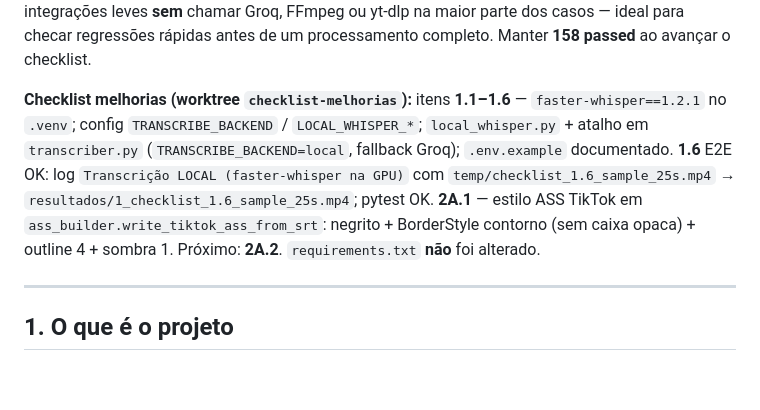
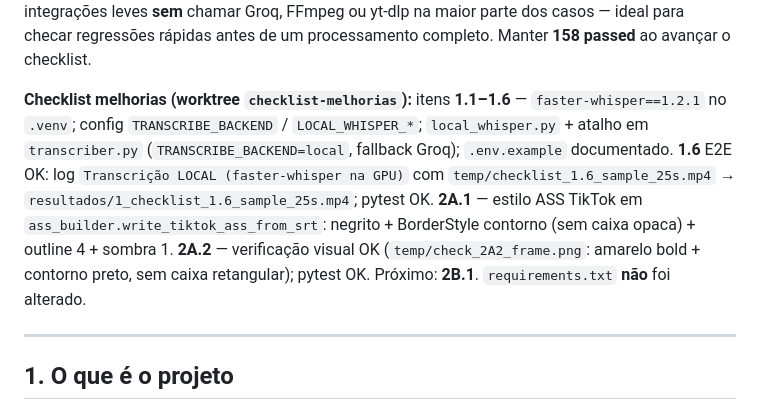
Before and after one commit to Caio-Angelis/meu-saas-cortes, a Markdown page: AI_CONTEXT.md, the part around the change. GitHub-like rendering; blank space fills up the shorter version.

Commit message:
checklist: item 2A.2 feito
Co-authored-by: Cursor <cursoragent@cursor.com>

```diff
--- a/AI_CONTEXT.md
+++ b/AI_CONTEXT.md
@@ -14,7 +14,7 @@ Os arquivos `README.md` e `FLUXO_DE_DADOS.md` descrevem o fluxo básico (o READM
 
 **Verificação após alterações:** com o venv ativo e dependências de dev instaladas (`pip install -r requirements-dev.txt`), rode **`pytest`** na raiz (config em `[tool.pytest.ini_options]` no `pyproject.toml`, `testpaths = ["tests"]`, `addopts = "-q"`). Em jul/2026 a suíte tem **158 testes** (baseline `CHECKLIST_MELHORIAS` item **0.2**, worktree `checklist-melhorias`) e cobre lógica pura e integrações leves **sem** chamar Groq, FFmpeg ou yt-dlp na maior parte dos casos — ideal para checar regressões rápidas antes de um processamento completo. Manter **158 passed** ao avançar o checklist.
 
-**Checklist melhorias (worktree `checklist-melhorias`):** itens **1.1–1.6** — `faster-whisper==1.2.1` no `.venv`; config `TRANSCRIBE_BACKEND` / `LOCAL_WHISPER_*`; `local_whisper.py` + atalho em `transcriber.py` (`TRANSCRIBE_BACKEND=local`, fallback Groq); `.env.example` documentado. **1.6** E2E OK: log `Transcrição LOCAL (faster-whisper na GPU)` com `temp/checklist_1.6_sample_25s.mp4` → `resultados/1_checklist_1.6_sample_25s.mp4`; pytest OK. **2A.1** — estilo ASS TikTok em `ass_builder.write_tiktok_ass_from_srt`: negrito + BorderStyle contorno (sem caixa opaca) + outline 4 + sombra 1. Próximo: **2A.2**. `requirements.txt` **não** foi alterado.
+**Checklist melhorias (worktree `checklist-melhorias`):** itens **1.1–1.6** — `faster-whisper==1.2.1` no `.venv`; config `TRANSCRIBE_BACKEND` / `LOCAL_WHISPER_*`; `local_whisper.py` + atalho em `transcriber.py` (`TRANSCRIBE_BACKEND=local`, fallback Groq); `.env.example` documentado. **1.6** E2E OK: log `Transcrição LOCAL (faster-whisper na GPU)` com `temp/checklist_1.6_sample_25s.mp4` → `resultados/1_checklist_1.6_sample_25s.mp4`; pytest OK. **2A.1** — estilo ASS TikTok em `ass_builder.write_tiktok_ass_from_srt`: negrito + BorderStyle contorno (sem caixa opaca) + outline 4 + sombra 1. **2A.2** — verificação visual OK (`temp/check_2A2_frame.png`: amarelo bold + contorno preto, sem caixa retangular); pytest OK. Próximo: **2B.1**. `requirements.txt` **não** foi alterado.
 
 ---
 
```
Also changed, not shown: CHECKLIST_MELHORIAS.md (+2 -1 lines).
